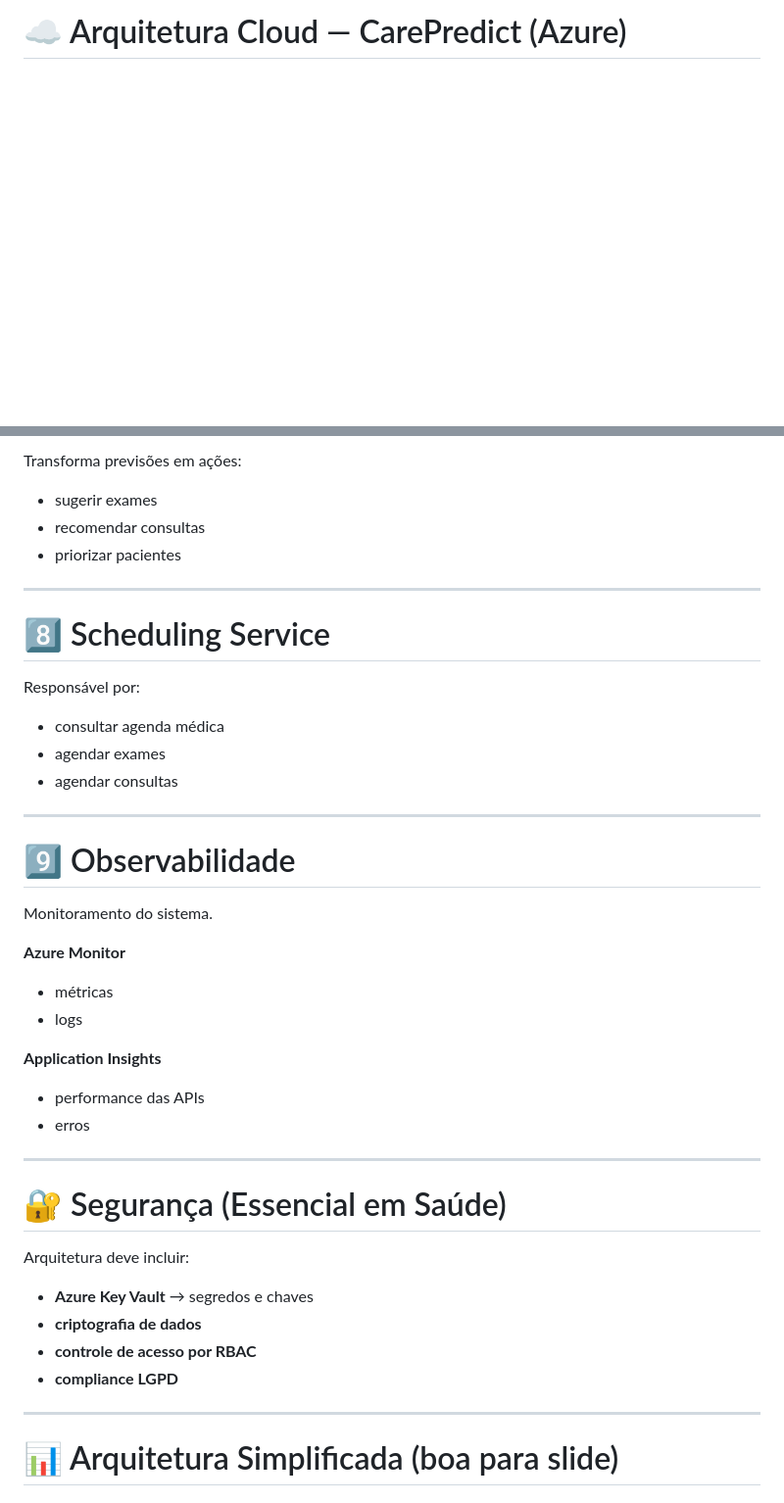
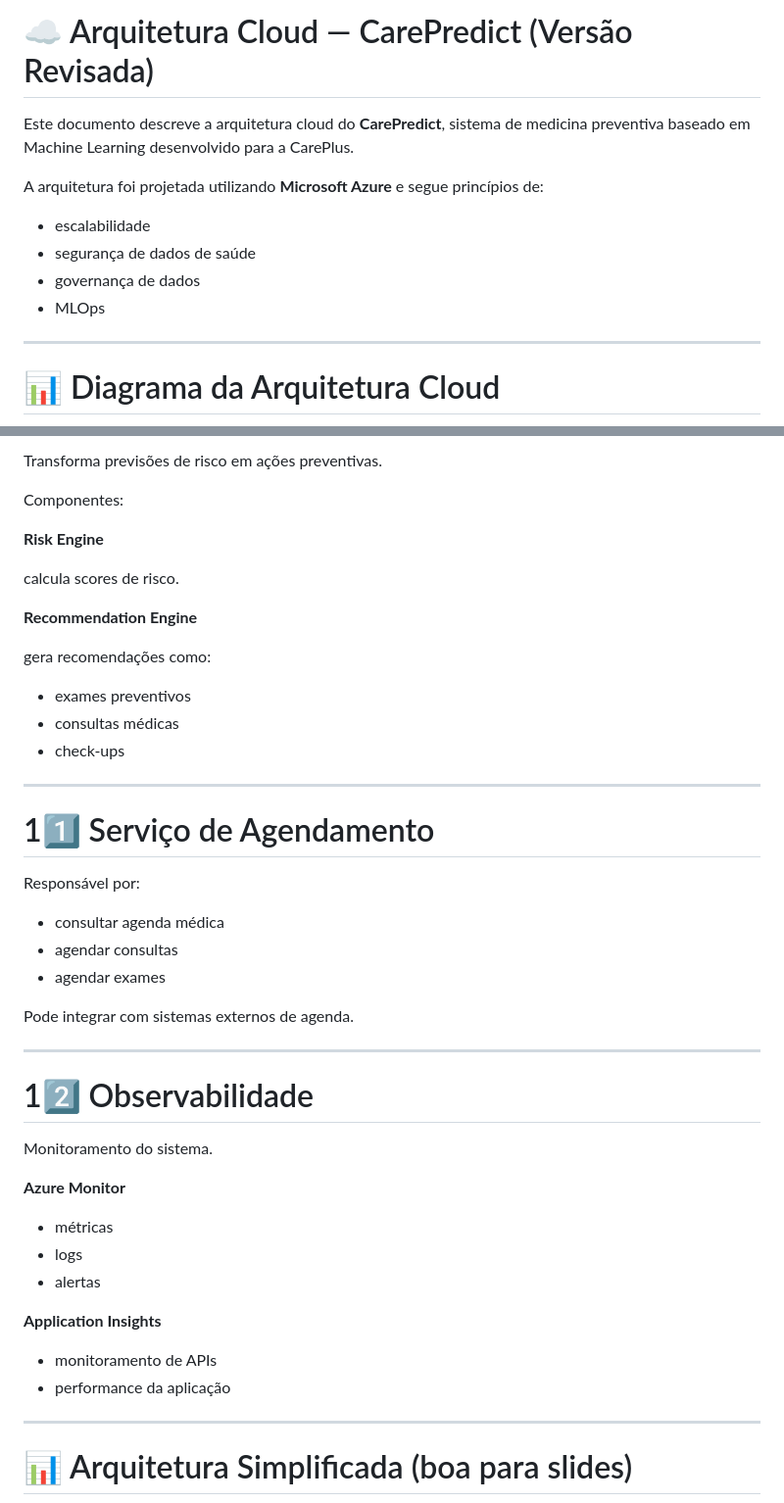
Before and after one commit to ccps1-care-predict/care-plus-ccps1, a Markdown page: ARQUITERUA CLOUD.md, 2 parts joined by grey strips. Shown at 98% size. GitHub-like rendering; blank space fills up the shorter version.

````diff
--- a/ARQUITERUA CLOUD.md
+++ b/ARQUITERUA CLOUD.md
@@ -1,4 +1,17 @@
-# ☁️ Arquitetura Cloud — CarePredict (Azure)
+# ☁️ Arquitetura Cloud — CarePredict (Versão Revisada)
+
+Este documento descreve a arquitetura cloud do **CarePredict**, sistema de medicina preventiva baseado em Machine Learning desenvolvido para a CarePlus.
+
+A arquitetura foi projetada utilizando **Microsoft Azure** e segue princípios de:
+
+- escalabilidade
+- segurança de dados de saúde
+- governança de dados
+- MLOps
+
+---
+
+# 📊 Diagrama da Arquitetura Cloud
 
 ```mermaid
 flowchart TB
@@ -225,23 +364,35 @@ API de predição em produção.
 
-Transforma previsões em ações:
+Transforma previsões de risco em ações preventivas.
 
-* sugerir exames
-* recomendar consultas
-* priorizar pacientes
+Componentes:
+
+**Risk Engine**
+
+calcula scores de risco.
+
+**Recommendation Engine**
+
+gera recomendações como:
+
+* exames preventivos
+* consultas médicas
+* check-ups
 
 ---
 
-# 8️⃣ Scheduling Service
+# 11️⃣ Serviço de Agendamento
 
 Responsável por:
 
 * consultar agenda médica
+* agendar consultas
 * agendar exames
-* agendar consultas
+
+Pode integrar com sistemas externos de agenda.
 
 ---
 
-# 9️⃣ Observabilidade
+# 12️⃣ Observabilidade
 
 Monitoramento do sistema.
 
@@ -249,26 +400,16 @@ Monitoramento do sistema.
 
 * métricas
 * logs
+* alertas
 
 **Application Insights**
 
-* performance das APIs
-* erros
+* monitoramento de APIs
+* performance da aplicação
 
 ---
 
-# 🔐 Segurança (Essencial em Saúde)
-
-Arquitetura deve incluir:
-
-* **Azure Key Vault** → segredos e chaves
-* **criptografia de dados**
-* **controle de acesso por RBAC**
-* **compliance LGPD**
-
----
-
-# 📊 Arquitetura Simplificada (boa para slide)
+# 📊 Arquitetura Simplificada (boa para slides)
 
 ```mermaid
 flowchart LR
````
Also changed, not shown: other parts of ARQUITERUA CLOUD.md (+175 -47 lines).
